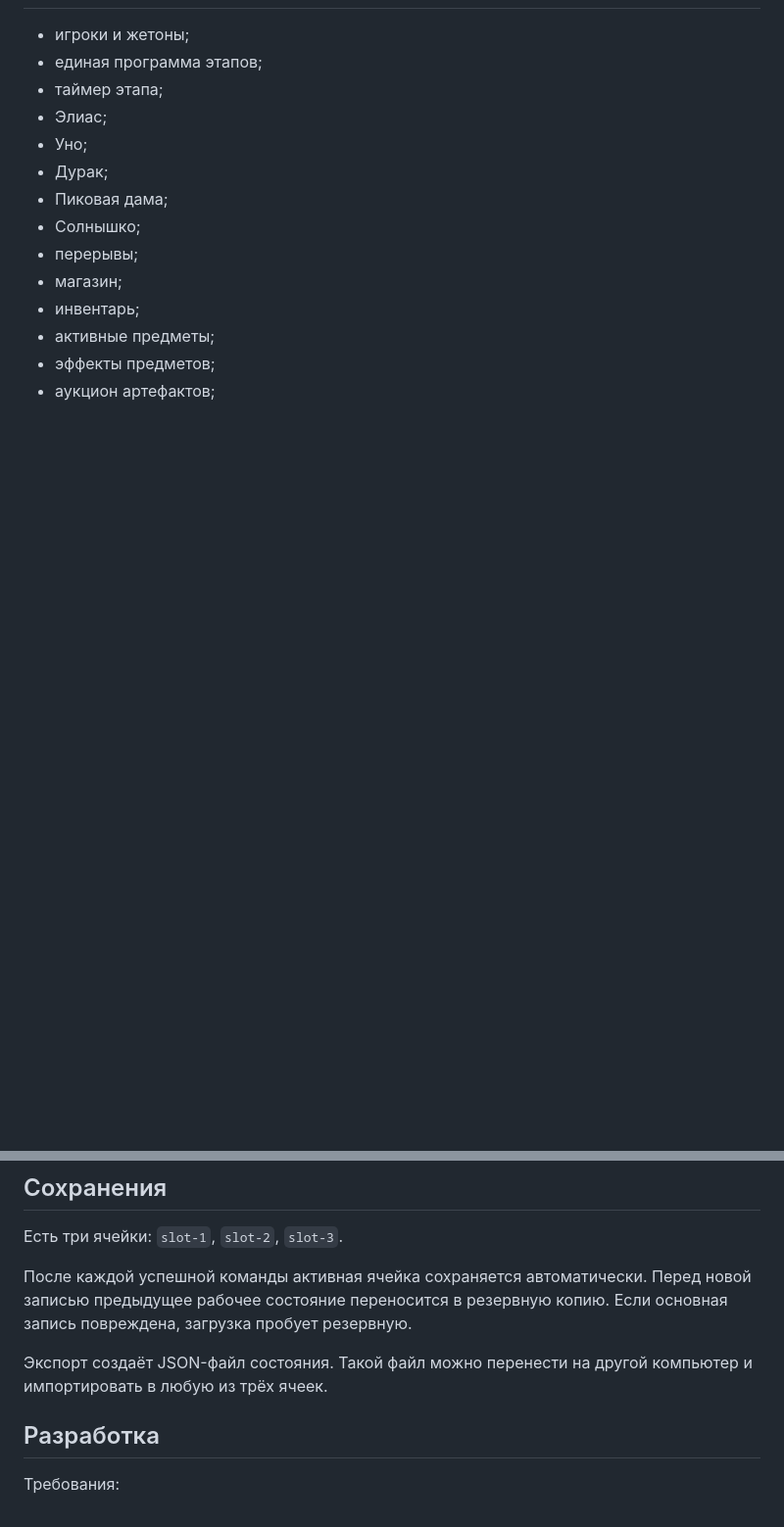
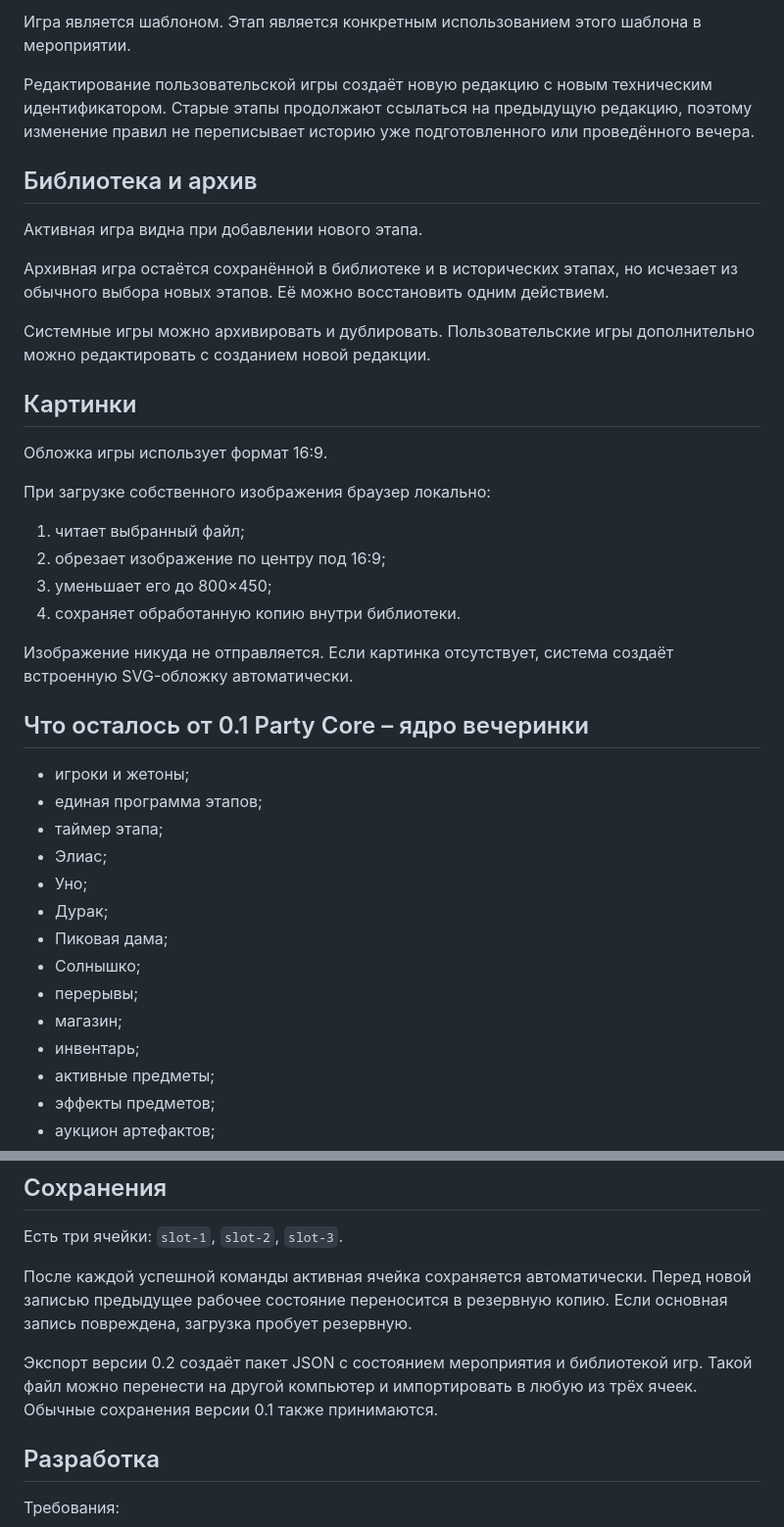
Before and after one commit to Ren472230/ivent-system, a Markdown page: README.md, 2 parts joined by grey strips. Shown at 98% size. GitHub-like rendering; blank space fills up the shorter version.

```diff
--- a/README.md
+++ b/README.md
@@ -19,3 +61,29 @@ IVENT SYSTEM – автономная система для домашних м
+Игра является шаблоном. Этап является конкретным использованием этого шаблона в мероприятии.
+
+Редактирование пользовательской игры создаёт новую редакцию с новым техническим идентификатором. Старые этапы продолжают ссылаться на предыдущую редакцию, поэтому изменение правил не переписывает историю уже подготовленного или проведённого вечера.
+
+## Библиотека и архив
+
+Активная игра видна при добавлении нового этапа.
+
+Архивная игра остаётся сохранённой в библиотеке и в исторических этапах, но исчезает из обычного выбора новых этапов. Её можно восстановить одним действием.
+
+Системные игры можно архивировать и дублировать. Пользовательские игры дополнительно можно редактировать с созданием новой редакции.
+
+## Картинки
+
+Обложка игры использует формат 16:9.
+
+При загрузке собственного изображения браузер локально:
+
+1. читает выбранный файл;
+2. обрезает изображение по центру под 16:9;
+3. уменьшает его до 800×450;
+4. сохраняет обработанную копию внутри библиотеки.
+
+Изображение никуда не отправляется. Если картинка отсутствует, система создаёт встроенную SVG-обложку автоматически.
+
+## Что осталось от 0.1 Party Core – ядро вечеринки
 
 - игроки и жетоны;
 - единая программа этапов;
@@ -77,7 +145,7 @@ IVENT SYSTEM – автономная система для домашних м
 
 После каждой успешной команды активная ячейка сохраняется автоматически. Перед новой записью предыдущее рабочее состояние переносится в резервную копию. Если основная запись повреждена, загрузка пробует резервную.
 
-Экспорт создаёт JSON-файл состояния. Такой файл можно перенести на другой компьютер и импортировать в любую из трёх ячеек.
+Экспорт версии 0.2 создаёт пакет JSON с состоянием мероприятия и библиотекой игр. Такой файл можно перенести на другой компьютер и импортировать в любую из трёх ячеек. Обычные сохранения версии 0.1 также принимаются.
 
 ## Разработка
 
```
Also changed, not shown: other parts of README.md (+57 -12 lines).
